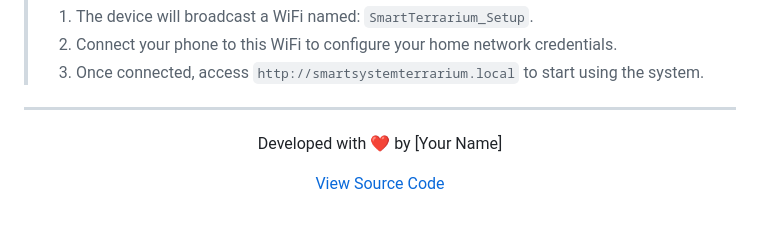
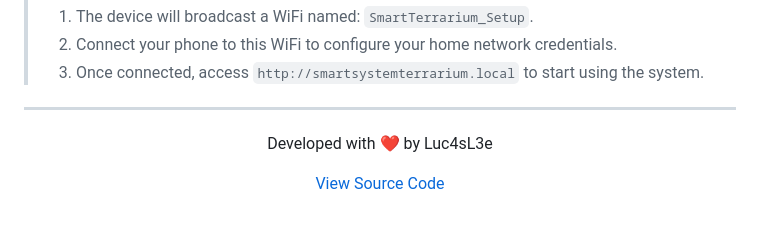
Before and after one commit to leminhhoang1001/SmartTerrarium_Installer, a Markdown page: README.md, the part around the change. Drawn GitHub-style.

```diff
--- a/README.md
+++ b/README.md
@@ -146,7 +146,7 @@ Connect ESP32 GPIO pins to your modules as follows:
 ---
 
 <div align="center">
-  <p>Developed with ❤️ by [Your Name]</p>
+  <p>Developed with ❤️ by Luc4sL3e</p>
   <p>
     <a href="[Link to Source Code Repo]">View Source Code</a>
   </p>
```
